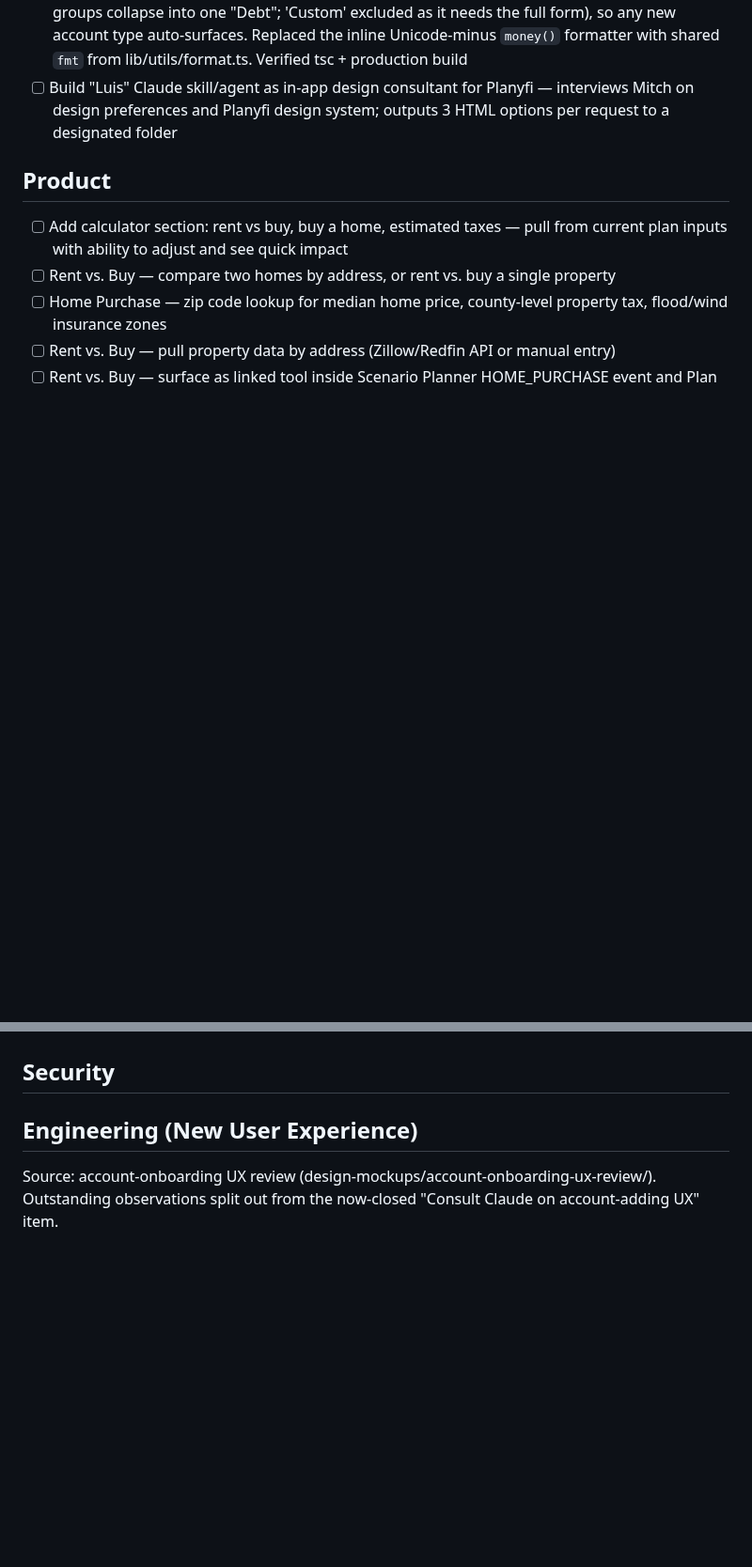
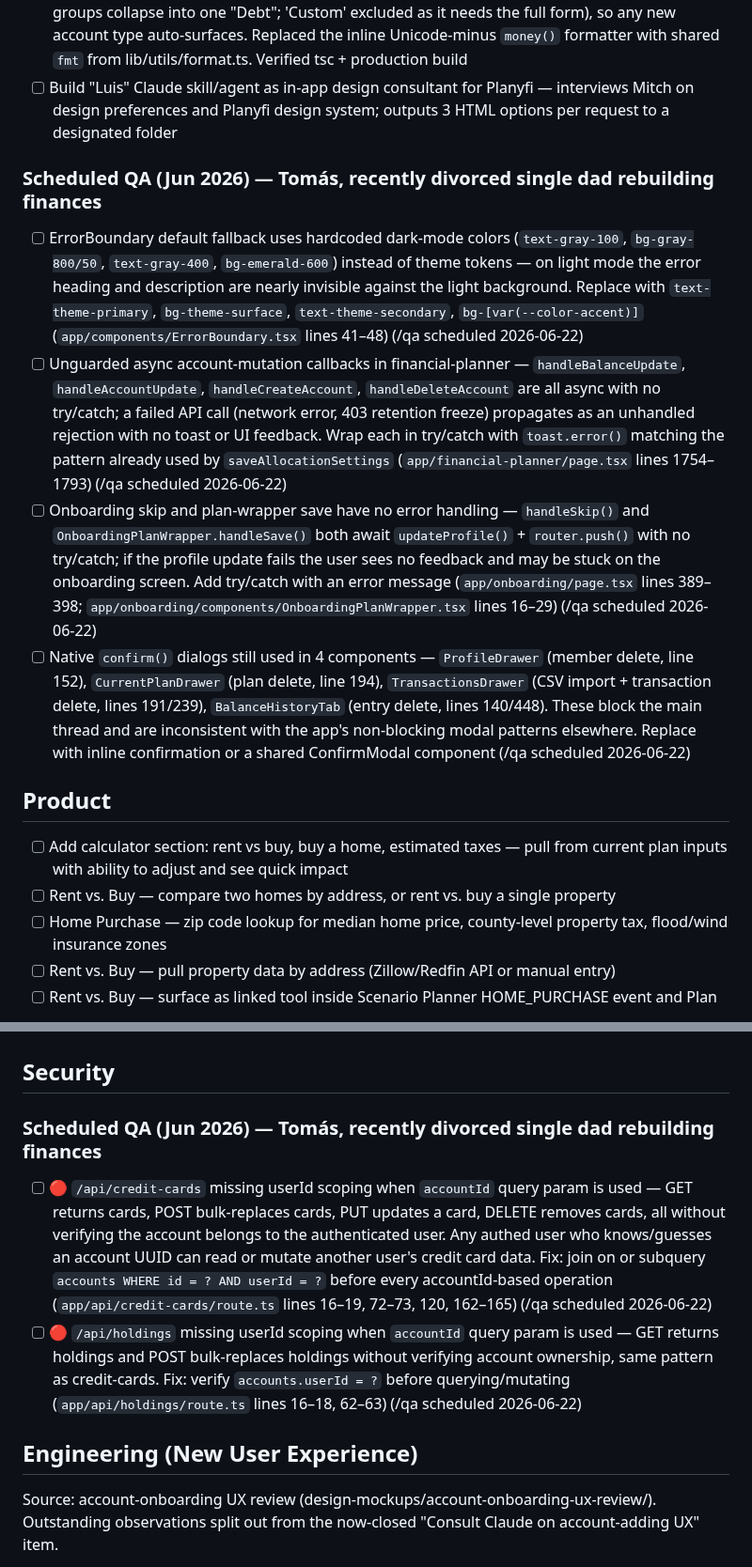
Before and after one commit to mmarois123/Work-Planner, a Markdown page: tasks/planyfi-app.md, 2 parts joined by grey strips. Shown at 94% size. Rendered like a GitHub page; blank space fills up the shorter version.

Commit message:
Scheduled QA (2026-06-22): Tomás persona — 2 security + 4 engineering findings

```diff
--- a/tasks/planyfi-app.md
+++ b/tasks/planyfi-app.md
@@ -24,6 +24,12 @@ Source: /code-review high on the unmerged `scenario-comparison` branch (worktree
 - [x] ComparisonChart duplicates ScenarioChart code verbatim: nice-domain/tick math (ComparisonChart.tsx:87–96 = ScenarioChart.tsx:232–241, repeated again at :258–267) and the click-to-select-year mousedown effect (`.recharts-cartesian-grid` query — 3rd dependence counting ChartAxisStrips.tsx:48). Extract shared niceDomain() helper + useChartYearClick() hook
 - [x] AccountSetupWizard hardcodes its own account-type taxonomy — now derives GROUPS from ACCOUNT_TYPES/TYPE_DEFAULTS via a UI_GROUPS map (4 UI buckets, the two debt account-groups collapse into one "Debt"; 'Custom' excluded as it needs the full form), so any new account type auto-surfaces. Replaced the inline Unicode-minus `money()` formatter with shared `fmt` from lib/utils/format.ts. Verified tsc + production build
 - [ ] Build "Luis" Claude skill/agent as in-app design consultant for Planyfi — interviews Mitch on design preferences and Planyfi design system; outputs 3 HTML options per request to a designated folder
+
+### Scheduled QA (Jun 2026) — Tomás, recently divorced single dad rebuilding finances
+- [ ] ErrorBoundary default fallback uses hardcoded dark-mode colors (`text-gray-100`, `bg-gray-800/50`, `text-gray-400`, `bg-emerald-600`) instead of theme tokens — on light mode the error heading and description are nearly invisible against the light background. Replace with `text-theme-primary`, `bg-theme-surface`, `text-theme-secondary`, `bg-[var(--color-accent)]` (`app/components/ErrorBoundary.tsx` lines 41–48) (/qa scheduled 2026-06-22)
+- [ ] Unguarded async account-mutation callbacks in financial-planner — `handleBalanceUpdate`, `handleAccountUpdate`, `handleCreateAccount`, `handleDeleteAccount` are all async with no try/catch; a failed API call (network error, 403 retention freeze) propagates as an unhandled rejection with no toast or UI feedback. Wrap each in try/catch with `toast.error()` matching the pattern already used by `saveAllocationSettings` (`app/financial-planner/page.tsx` lines 1754–1793) (/qa scheduled 2026-06-22)
+- [ ] Onboarding skip and plan-wrapper save have no error handling — `handleSkip()` and `OnboardingPlanWrapper.handleSave()` both await `updateProfile()` + `router.push()` with no try/catch; if the profile update fails the user sees no feedback and may be stuck on the onboarding screen. Add try/catch with an error message (`app/onboarding/page.tsx` lines 389–398; `app/onboarding/components/OnboardingPlanWrapper.tsx` lines 16–29) (/qa scheduled 2026-06-22)
+- [ ] Native `confirm()` dialogs still used in 4 components — `ProfileDrawer` (member delete, line 152), `CurrentPlanDrawer` (plan delete, line 194), `TransactionsDrawer` (CSV import + transaction delete, lines 191/239), `BalanceHistoryTab` (entry delete, lines 140/448). These block the main thread and are inconsistent with the app's non-blocking modal patterns elsewhere. Replace with inline confirmation or a shared ConfirmModal component (/qa scheduled 2026-06-22)
 
 ## Product
 - [ ] Add calculator section: rent vs buy, buy a home, estimated taxes — pull from current plan inputs with ability to adjust and see quick impact
@@ -92,6 +98,9 @@ Source: /qa full visual sweep as a new Quick Setup user + Compare-mode product r
 - [ ] Compare: rework placement as an overlay toggle on the existing chart views instead of a 5th tab (removes the duplicate metric sub-tabs); add per-chip event diff line + divergence indicators for carried events via originEventId lineage (/qa Jun 2026)
 
 ## Security
+### Scheduled QA (Jun 2026) — Tomás, recently divorced single dad rebuilding finances
+- [ ] 🔴 `/api/credit-cards` missing userId scoping when `accountId` query param is used — GET returns cards, POST bulk-replaces cards, PUT updates a card, DELETE removes cards, all without verifying the account belongs to the authenticated user. Any authed user who knows/guesses an account UUID can read or mutate another user's credit card data. Fix: join on or subquery `accounts WHERE id = ? AND userId = ?` before every accountId-based operation (`app/api/credit-cards/route.ts` lines 16–19, 72–73, 120, 162–165) (/qa scheduled 2026-06-22)
+- [ ] 🔴 `/api/holdings` missing userId scoping when `accountId` query param is used — GET returns holdings and POST bulk-replaces holdings without verifying account ownership, same pattern as credit-cards. Fix: verify `accounts.userId = ?` before querying/mutating (`app/api/holdings/route.ts` lines 16–18, 62–63) (/qa scheduled 2026-06-22)
 
 ## Engineering (New User Experience)
 Source: account-onboarding UX review (design-mockups/account-onboarding-ux-review/). Outstanding observations split out from the now-closed "Consult Claude on account-adding UX" item.
```
